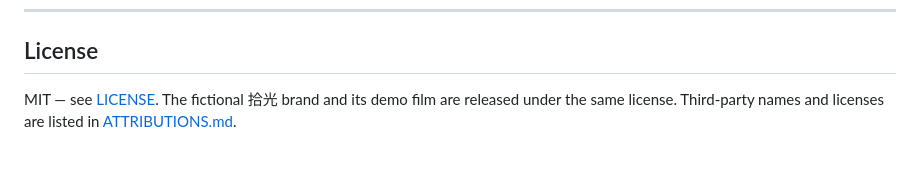
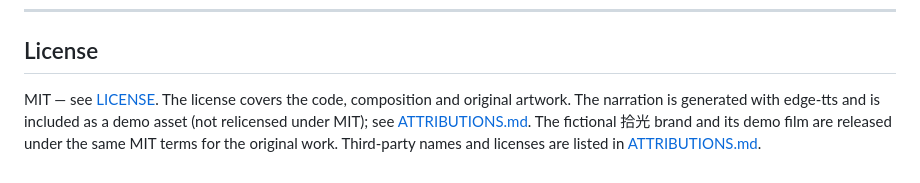
Before and after one commit to liutingqiu/codefilm, a Markdown page: README.md, the part around the change. Rendered like a GitHub page.

Commit message:
docs: clarify MIT scope and generated voice asset

```diff
--- a/README.md
+++ b/README.md
@@ -138,5 +138,8 @@ python skill/scripts/install.py --target claude   # or --target agents, or --des
 
 ## License
 
-MIT — see [LICENSE](LICENSE). The fictional 拾光 brand and its demo film are released under the
-same license. Third-party names and licenses are listed in [ATTRIBUTIONS.md](ATTRIBUTIONS.md).
+MIT — see [LICENSE](LICENSE). The license covers the code, composition and original artwork.
+The narration is generated with edge-tts and is included as a demo asset (not relicensed under MIT);
+see [ATTRIBUTIONS.md](ATTRIBUTIONS.md). The fictional 拾光 brand and its demo film are released under
+the same MIT terms for the original work. Third-party names and licenses are listed in
+[ATTRIBUTIONS.md](ATTRIBUTIONS.md).
```
Also changed, not shown: ATTRIBUTIONS.md (+3 -1 lines).
